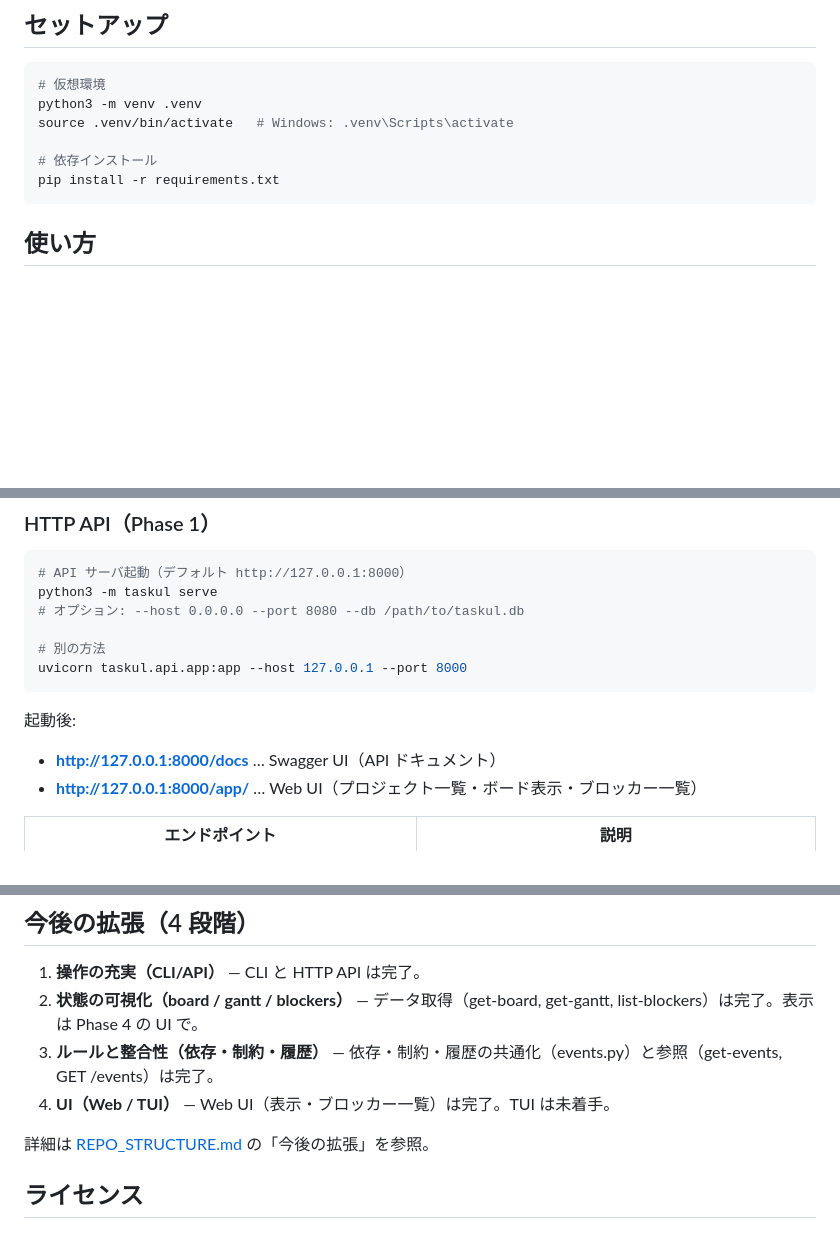
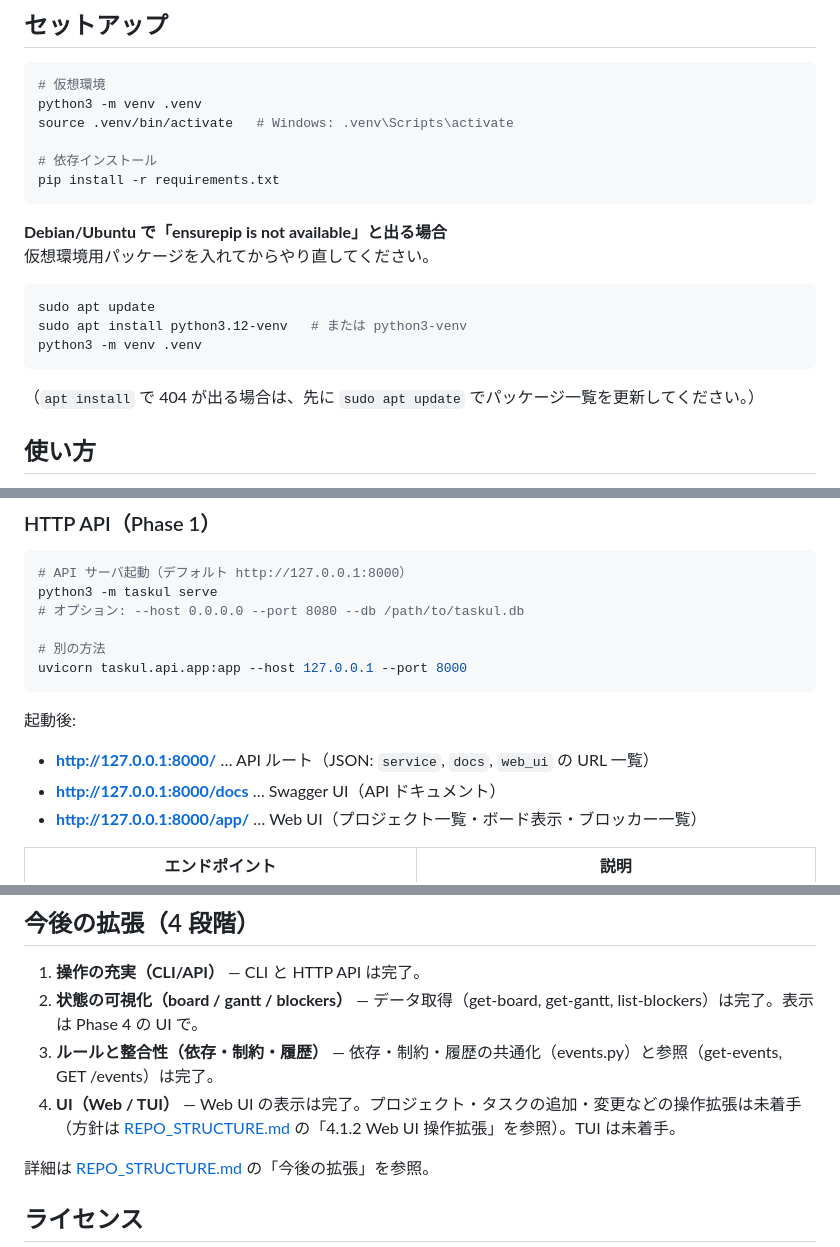
Before and after one commit to sim0407/taskul, a Markdown page: README.md, 3 parts joined by grey strips. Drawn GitHub-style; blank space fills up the shorter version.

Commit message:
docs(README): セットアップ・起動後・今後の拡張の記述を補足
- セットアップ: Debian/Ubuntu で apt update を追記、404 時の注意を追加
- 起動後: ルート (/) で API ルート JSON が返る旨を明記
- 今後の拡張: Web UI 操作拡張は未着手、REPO_STRUCTURE 参照を追加

````diff
--- a/README.md
+++ b/README.md
@@ -57,6 +57,17 @@ source .venv/bin/activate   # Windows: .venv\Scripts\activate
 # 依存インストール
 pip install -r requirements.txt
 ```
+
+**Debian/Ubuntu で「ensurepip is not available」と出る場合**
+仮想環境用パッケージを入れてからやり直してください。
+
+```bash
+sudo apt update
+sudo apt install python3.12-venv   # または python3-venv
+python3 -m venv .venv
+```
+
+（`apt install` で 404 が出る場合は、先に `sudo apt update` でパッケージ一覧を更新してください。）
 
 ## 使い方
 
@@ -143,6 +154,7 @@ uvicorn taskul.api.app:app --host 127.0.0.1 --port 8000
 
 起動後:
 
+- **http://127.0.0.1:8000/** … API ルート（JSON: `service`, `docs`, `web_ui` の URL 一覧）
 - **http://127.0.0.1:8000/docs** … Swagger UI（API ドキュメント）
 - **http://127.0.0.1:8000/app/** … Web UI（プロジェクト一覧・ボード表示・ブロッカー一覧）
 
@@ -181,7 +193,7 @@ uvicorn taskul.api.app:app --host 127.0.0.1 --port 8000
 1. **操作の充実（CLI/API）** — CLI と HTTP API は完了。
 2. **状態の可視化（board / gantt / blockers）** — データ取得（get-board, get-gantt, list-blockers）は完了。表示は Phase 4 の UI で。
 3. **ルールと整合性（依存・制約・履歴）** — 依存・制約・履歴の共通化（events.py）と参照（get-events, GET /events）は完了。
-4. **UI（Web / TUI）** — Web UI（表示・ブロッカー一覧）は完了。TUI は未着手。
+4. **UI（Web / TUI）** — Web UI の表示は完了。プロジェクト・タスクの追加・変更などの操作拡張は未着手（方針は [REPO_STRUCTURE.md](REPO_STRUCTURE.md) の「4.1.2 Web UI 操作拡張」を参照）。TUI は未着手。
 
 詳細は [REPO_STRUCTURE.md](REPO_STRUCTURE.md) の「今後の拡張」を参照。
 
````
